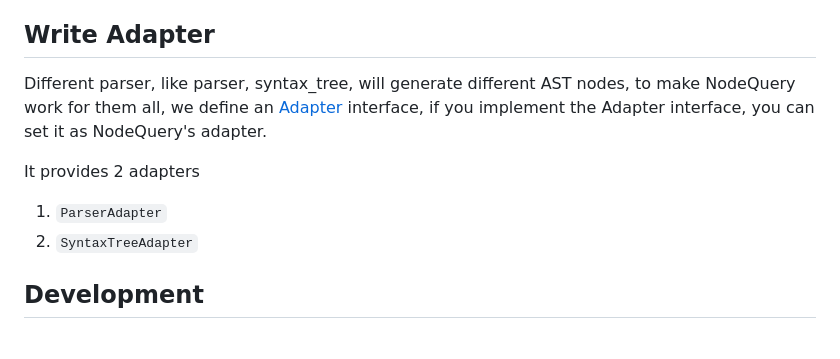
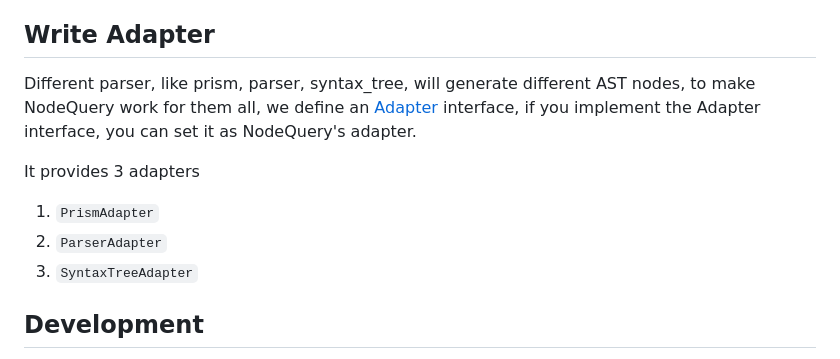
Before and after one commit to synvert-hq/node-query-ruby, a Markdown page: README.md, the part around the change. Drawn GitHub-style.

```diff
--- a/README.md
+++ b/README.md
@@ -477,14 +477,15 @@ It matches def node whose arguments are id and name.
 
 ## Write Adapter
 
-Different parser, like parser, syntax_tree, will generate different AST nodes, to make NodeQuery work for them all,
+Different parser, like prism, parser, syntax_tree, will generate different AST nodes, to make NodeQuery work for them all,
 we define an [Adapter](https://github.com/synvert-hq/node-query-ruby/blob/main/lib/node_query/adapter.rb) interface,
 if you implement the Adapter interface, you can set it as NodeQuery's adapter.
 
-It provides 2 adapters
+It provides 3 adapters
 
-1. `ParserAdapter`
-2. `SyntaxTreeAdapter`
+1. `PrismAdapter`
+2. `ParserAdapter`
+3. `SyntaxTreeAdapter`
 
 ## Development
 
```
